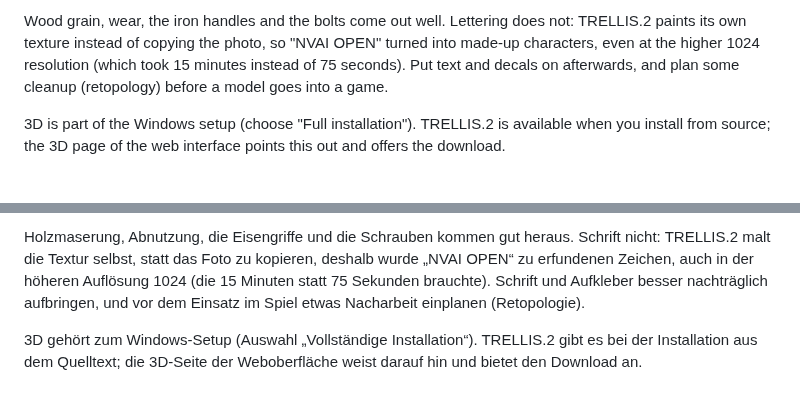
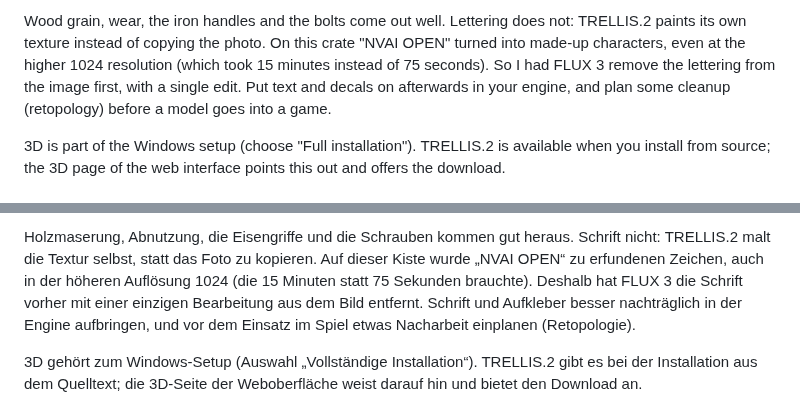
Before and after one commit to Mantux775/NVAI-open, a Markdown page: README.md, 2 parts joined by grey strips. Rendered like a GitHub page.

Commit message:
README: 3D section with a turning TRELLIS.2 model of the crate, lettering removed first
Co-Authored-By: Claude Opus 5.5 <noreply@anthropic.com>

```diff
--- a/README.md
+++ b/README.md
@@ -110,5 +114,5 @@ Make an image of an object, then turn it into a 3D model. **For textures, use TR
 
-Wood grain, wear, the iron handles and the bolts come out well. Lettering does not: TRELLIS.2 paints its own texture instead of copying the photo, so "NVAI OPEN" turned into made-up characters, even at the higher 1024 resolution (which took 15 minutes instead of 75 seconds). Put text and decals on afterwards, and plan some cleanup (retopology) before a model goes into a game.
+Wood grain, wear, the iron handles and the bolts come out well. Lettering does not: TRELLIS.2 paints its own texture instead of copying the photo. On this crate "NVAI OPEN" turned into made-up characters, even at the higher 1024 resolution (which took 15 minutes instead of 75 seconds). So I had FLUX 3 remove the lettering from the image first, with a single edit. Put text and decals on afterwards in your engine, and plan some cleanup (retopology) before a model goes into a game.
 
 3D is part of the Windows setup (choose "Full installation"). TRELLIS.2 is available when you install from source; the 3D page of the web interface points this out and offers the download.
 
@@ -252,5 +260,5 @@ Erst ein Bild eines Objekts erzeugen, dann daraus ein 3D-Modell machen. **Für T
 
-Holzmaserung, Abnutzung, die Eisengriffe und die Schrauben kommen gut heraus. Schrift nicht: TRELLIS.2 malt die Textur selbst, statt das Foto zu kopieren, deshalb wurde „NVAI OPEN“ zu erfundenen Zeichen, auch in der höheren Auflösung 1024 (die 15 Minuten statt 75 Sekunden brauchte). Schrift und Aufkleber besser nachträglich aufbringen, und vor dem Einsatz im Spiel etwas Nacharbeit einplanen (Retopologie).
+Holzmaserung, Abnutzung, die Eisengriffe und die Schrauben kommen gut heraus. Schrift nicht: TRELLIS.2 malt die Textur selbst, statt das Foto zu kopieren. Auf dieser Kiste wurde „NVAI OPEN“ zu erfundenen Zeichen, auch in der höheren Auflösung 1024 (die 15 Minuten statt 75 Sekunden brauchte). Deshalb hat FLUX 3 die Schrift vorher mit einer einzigen Bearbeitung aus dem Bild entfernt. Schrift und Aufkleber besser nachträglich in der Engine aufbringen, und vor dem Einsatz im Spiel etwas Nacharbeit einplanen (Retopologie).
 
 3D gehört zum Windows-Setup (Auswahl „Vollständige Installation“). TRELLIS.2 gibt es bei der Installation aus dem Quelltext; die 3D-Seite der Weboberfläche weist darauf hin und bietet den Download an.
 
```
Also changed, not shown: other parts of README.md (+10 -2 lines), docs/images/image-to-3d-source.jpg (added), docs/images/image-to-3d.jpg (deleted), 1 other file.
